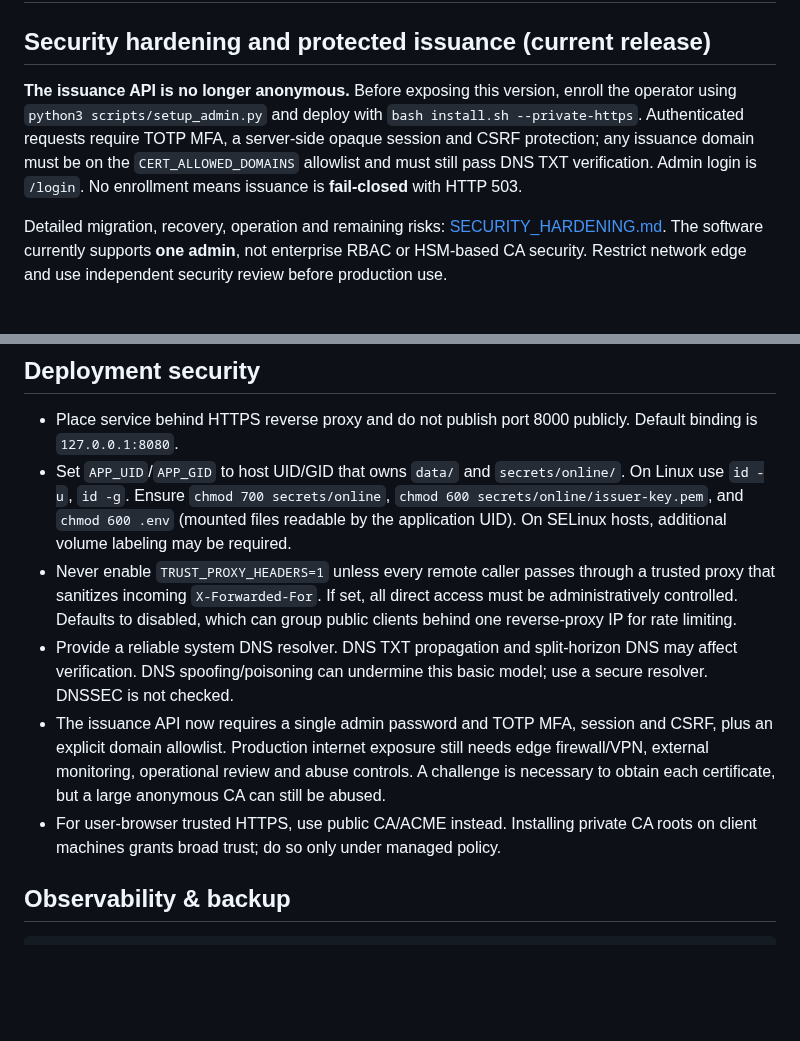
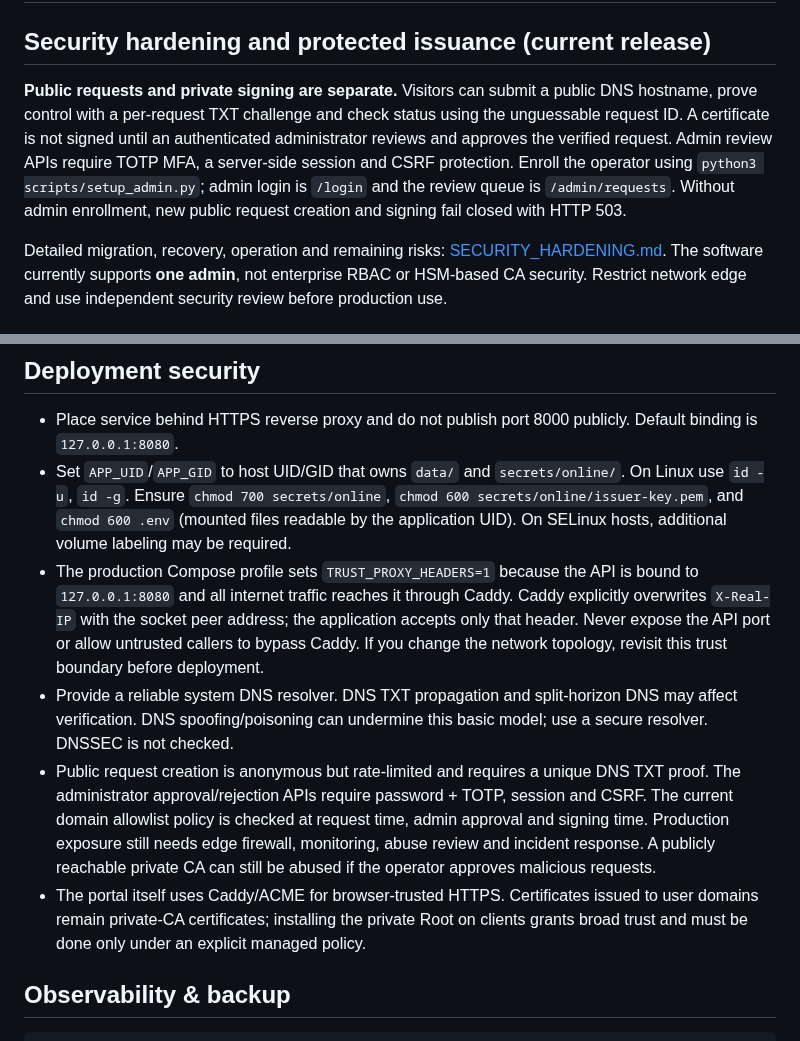
Before and after one commit to dr-reza-khaleghifar/CA-Panel, a Markdown page: docs/OPERATIONS.md, 2 parts joined by grey strips. Drawn GitHub-style; blank space fills up the shorter version.

Commit message:
Update operations runbook for public portal and Caddy ACME

```diff
--- a/docs/OPERATIONS.md
+++ b/docs/OPERATIONS.md
@@ -2,7 +2,7 @@
 
 ## Security hardening and protected issuance (current release)
 
-**The issuance API is no longer anonymous.** Before exposing this version, enroll the operator using `python3 scripts/setup_admin.py` and deploy with `bash install.sh --private-https`. Authenticated requests require TOTP MFA, a server-side opaque session and CSRF protection; any issuance domain must be on the `CERT_ALLOWED_DOMAINS` allowlist and must still pass DNS TXT verification. Admin login is `/login`. No enrollment means issuance is **fail-closed** with HTTP 503.
+**Public requests and private signing are separate.** Visitors can submit a public DNS hostname, prove control with a per-request TXT challenge and check status using the unguessable request ID. A certificate is not signed until an authenticated administrator reviews and approves the verified request. Admin review APIs require TOTP MFA, a server-side session and CSRF protection. Enroll the operator using `python3 scripts/setup_admin.py`; admin login is `/login` and the review queue is `/admin/requests`. Without admin enrollment, new public request creation and signing fail closed with HTTP 503.
 
 Detailed migration, recovery, operation and remaining risks: [SECURITY_HARDENING.md](SECURITY_HARDENING.md). The software currently supports **one admin**, not enterprise RBAC or HSM-based CA security. Restrict network edge and use independent security review before production use.
 
@@ -19,10 +19,10 @@ Detailed migration, recovery, operation and remaining risks: [SECURITY_HARDENING
 
 - Place service behind HTTPS reverse proxy and do not publish port 8000 publicly. Default binding is `127.0.0.1:8080`.
 - Set `APP_UID`/`APP_GID` to host UID/GID that owns `data/` and `secrets/online/`. On Linux use `id -u`, `id -g`. Ensure `chmod 700 secrets/online`, `chmod 600 secrets/online/issuer-key.pem`, and `chmod 600 .env` (mounted files readable by the application UID). On SELinux hosts, additional volume labeling may be required.
-- Never enable `TRUST_PROXY_HEADERS=1` unless every remote caller passes through a trusted proxy that sanitizes incoming `X-Forwarded-For`. If set, all direct access must be administratively controlled. Defaults to disabled, which can group public clients behind one reverse-proxy IP for rate limiting.
+- The production Compose profile sets `TRUST_PROXY_HEADERS=1` because the API is bound to `127.0.0.1:8080` and all internet traffic reaches it through Caddy. Caddy explicitly overwrites `X-Real-IP` with the socket peer address; the application accepts only that header. Never expose the API port or allow untrusted callers to bypass Caddy. If you change the network topology, revisit this trust boundary before deployment.
 - Provide a reliable system DNS resolver. DNS TXT propagation and split-horizon DNS may affect verification. DNS spoofing/poisoning can undermine this basic model; use a secure resolver. DNSSEC is not checked.
-- The issuance API now requires a single admin password and TOTP MFA, session and CSRF, plus an explicit domain allowlist. Production internet exposure still needs edge firewall/VPN, external monitoring, operational review and abuse controls. A challenge is necessary to obtain each certificate, but a large anonymous CA can still be abused.
-- For user-browser trusted HTTPS, use public CA/ACME instead. Installing private CA roots on client machines grants broad trust; do so only under managed policy.
+- Public request creation is anonymous but rate-limited and requires a unique DNS TXT proof. The administrator approval/rejection APIs require password + TOTP, session and CSRF. The current domain allowlist policy is checked at request time, admin approval and signing time. Production exposure still needs edge firewall, monitoring, abuse review and incident response. A publicly reachable private CA can still be abused if the operator approves malicious requests.
+- The portal itself uses Caddy/ACME for browser-trusted HTTPS. Certificates issued to user domains remain private-CA certificates; installing the private Root on clients grants broad trust and must be done only under an explicit managed policy.
 
 ## Observability & backup
 
```
